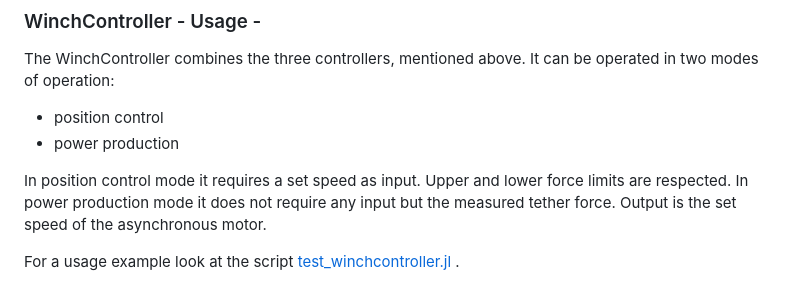
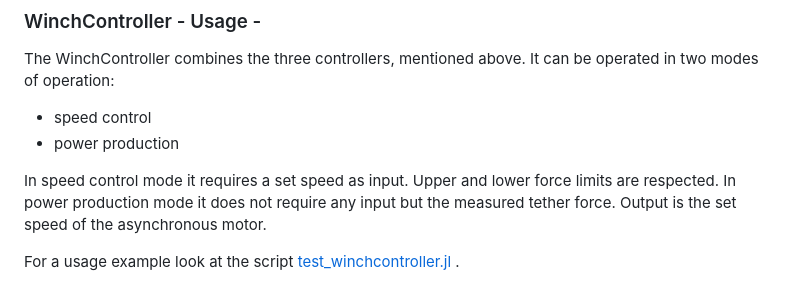
Before and after one commit to OpenSourceAWE/WinchControllers.jl, a Markdown page: README.md, the part around the change. GitHub-like rendering.

```diff
--- a/README.md
+++ b/README.md
@@ -87,10 +87,10 @@ For the checkout command, use the tag of the latest version.
 ### WinchController - Usage -
 The WinchController combines the three controllers, mentioned above.
 It can be operated in two modes of operation:
-- position control
+- speed control
 - power production
 
-In position control mode it requires a set speed as input. Upper and lower force limits
+In speed control mode it requires a set speed as input. Upper and lower force limits
 are respected.
 In power production mode it does not require any input but the measured tether force.
 Output is the set speed of the asynchronous motor.
```
